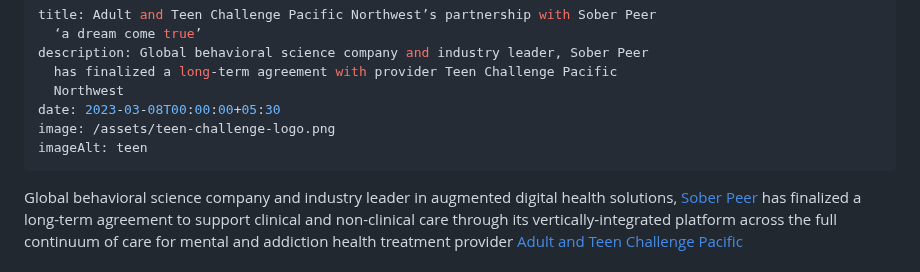
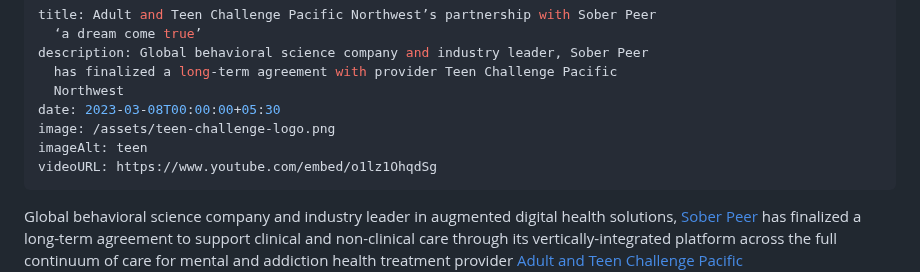
Before and after one commit to shubham-execideas/youuBlog, a Markdown page: src/news/adult-and-teen-challenge-pacific-northwest’s-partnership-with-sober-peer-‘a-dream-come-true’.md, the part around the change. Drawn GitHub-style.

Commit message:
Update News “adult-and-teen-challenge-pacific-northwest’s-partnership-with-sober-peer-‘a-dream-come-true’”

```diff
--- a/src/news/adult-and-teen-challenge-pacific-northwest’s-partnership-with-sober-peer-‘a-dream-come-true’.md
+++ b/src/news/adult-and-teen-challenge-pacific-northwest’s-partnership-with-sober-peer-‘a-dream-come-true’.md
@@ -7,6 +7,7 @@ description: Global behavioral science company and industry leader, Sober Peer
 date: 2023-03-08T00:00:00+05:30
 image: /assets/teen-challenge-logo.png
 imageAlt: teen
+videoURL: https://www.youtube.com/embed/o1lz1OhqdSg
 ---
 <!--StartFragment-->
 
```
